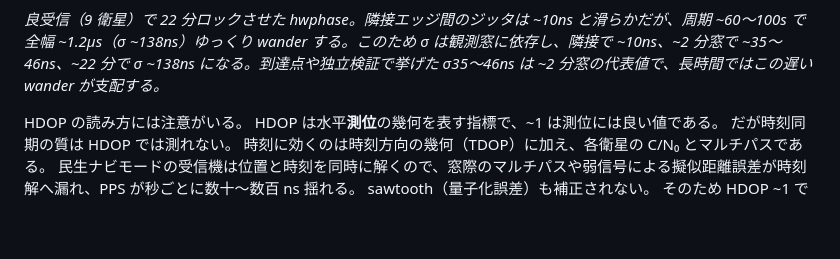
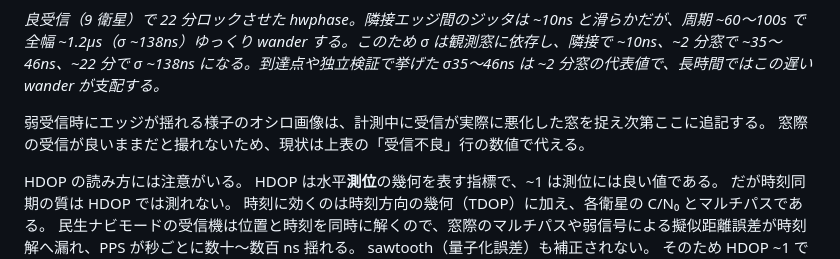
Before and after one commit to sksat/pico-gnss, a Markdown page: report/REPORT.md, the part around the change. Rendered like a GitHub page; blank space fills up the shorter version.

Commit message:
report: 弱受信時のオシロ図は条件待ちである旨を明記
良受信の定常 hwphase 図の直後に、エッジが揺れる様子のオシロ画像は
受信が実際に悪化した窓を捉え次第追記する旨を一文追加。現状は上表の
「受信不良」行の数値で代える。

Co-Authored-By: Claude Opus 4.8 (1M context) <noreply@anthropic.com>

```diff
--- a/report/REPORT.md
+++ b/report/REPORT.md
@@ -357,6 +357,9 @@ GPS ノイズの平均化で得をするのは短中期の H、水晶ドリフ
 
 *良受信（9 衛星）で 22 分ロックさせた hwphase。隣接エッジ間のジッタは ~10ns と滑らかだが、周期 ~60〜100s で全幅 ~1.2µs（σ ~138ns）ゆっくり wander する。このため σ は観測窓に依存し、隣接で ~10ns、~2 分窓で ~35〜46ns、~22 分で σ ~138ns になる。到達点や独立検証で挙げた σ35〜46ns は ~2 分窓の代表値で、長時間ではこの遅い wander が支配する。*
 
+弱受信時にエッジが揺れる様子のオシロ画像は、計測中に受信が実際に悪化した窓を捉え次第ここに追記する。
+窓際の受信が良いままだと撮れないため、現状は上表の「受信不良」行の数値で代える。
+
 HDOP の読み方には注意がいる。
 HDOP は水平**測位**の幾何を表す指標で、~1 は測位には良い値である。
 だが時刻同期の質は HDOP では測れない。
```
